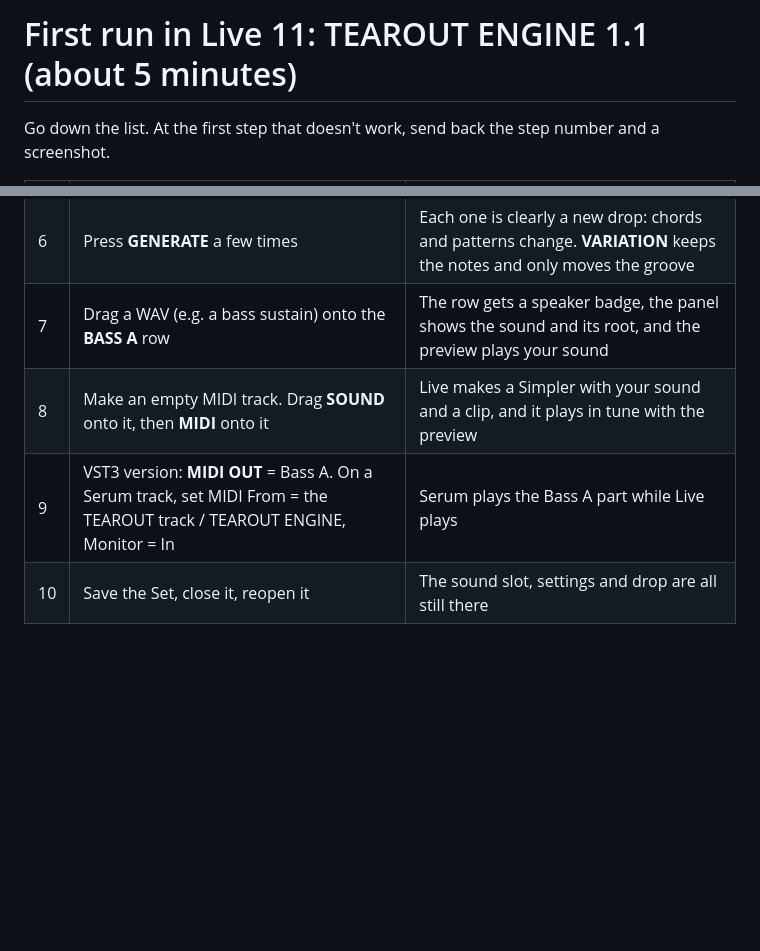
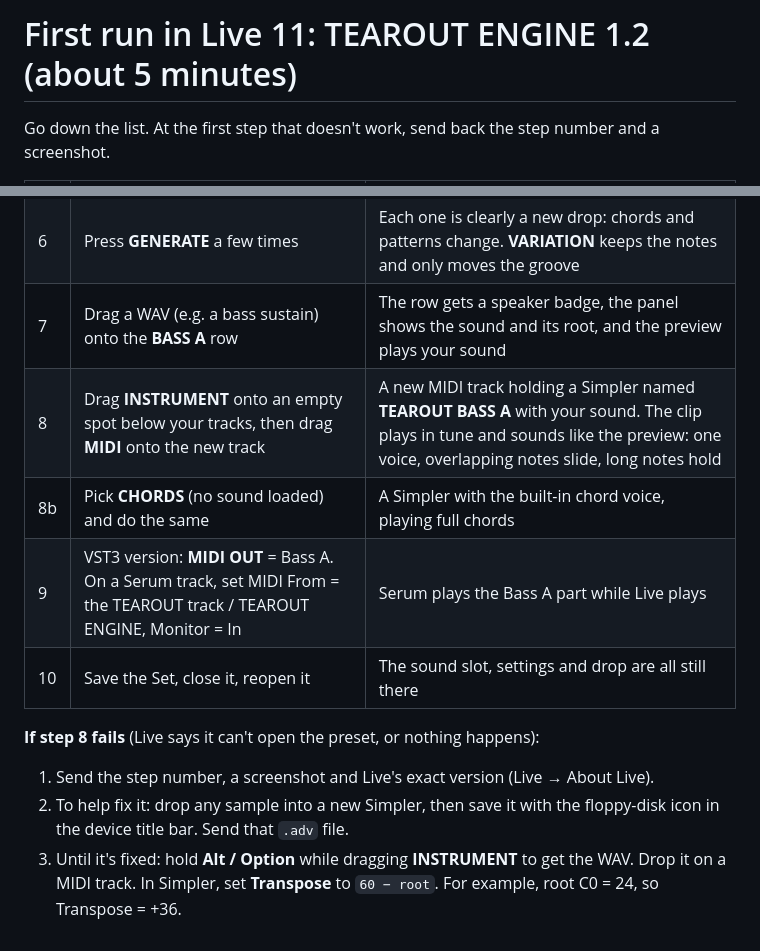
Before and after one commit to JA3D3D/TearoutEngine, a Markdown page: docs/LIVE_TEST_CHECKLIST.md, 2 parts joined by grey strips. Drawn GitHub-style; blank space fills up the shorter version.

```diff
--- a/docs/LIVE_TEST_CHECKLIST.md
+++ b/docs/LIVE_TEST_CHECKLIST.md
@@ -1,4 +1,4 @@
-# First run in Live 11: TEAROUT ENGINE 1.1 (about 5 minutes)
+# First run in Live 11: TEAROUT ENGINE 1.2 (about 5 minutes)
 
 Go down the list. At the first step that doesn't work, send back the step number and a screenshot.
 
@@ -11,6 +11,12 @@ Go down the list. At the first step that doesn't work, send back the step number
 | 5 | Switch a few layers **OFF** in the layer list | Those layers go quiet right away |
 | 6 | Press **GENERATE** a few times | Each one is clearly a new drop: chords and patterns change. **VARIATION** keeps the notes and only moves the groove |
 | 7 | Drag a WAV (e.g. a bass sustain) onto the **BASS A** row | The row gets a speaker badge, the panel shows the sound and its root, and the preview plays your sound |
-| 8 | Make an empty MIDI track. Drag **SOUND** onto it, then **MIDI** onto it | Live makes a Simpler with your sound and a clip, and it plays in tune with the preview |
+| 8 | Drag **INSTRUMENT** onto an empty spot below your tracks, then drag **MIDI** onto the new track | A new MIDI track holding a Simpler named **TEAROUT BASS A** with your sound. The clip plays in tune and sounds like the preview: one voice, overlapping notes slide, long notes hold |
+| 8b | Pick **CHORDS** (no sound loaded) and do the same | A Simpler with the built-in chord voice, playing full chords |
 | 9 | VST3 version: **MIDI OUT** = Bass A. On a Serum track, set MIDI From = the TEAROUT track / TEAROUT ENGINE, Monitor = In | Serum plays the Bass A part while Live plays |
 | 10 | Save the Set, close it, reopen it | The sound slot, settings and drop are all still there |
+
+**If step 8 fails** (Live says it can't open the preset, or nothing happens):
+1. Send the step number, a screenshot and Live's exact version (Live → About Live).
+2. To help fix it: drop any sample into a new Simpler, then save it with the floppy-disk icon in the device title bar. Send that `.adv` file.
+3. Until it's fixed: hold **Alt / Option** while dragging **INSTRUMENT** to get the WAV. Drop it on a MIDI track. In Simpler, set **Transpose** to `60 − root`. For example, root C0 = 24, so Transpose = +36.
```
Also changed, not shown: README.md (+15 -7 lines), THIRD_PARTY.md (added, +39 -0 lines), docs/screenshot.png, docs/screenshot_tearout.png, 13 other files.
